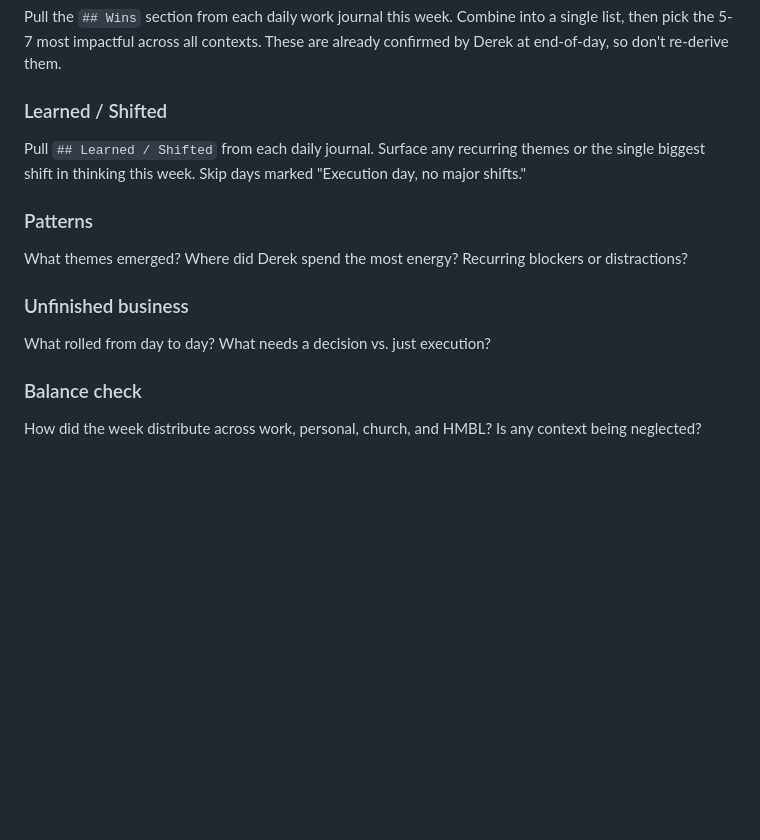
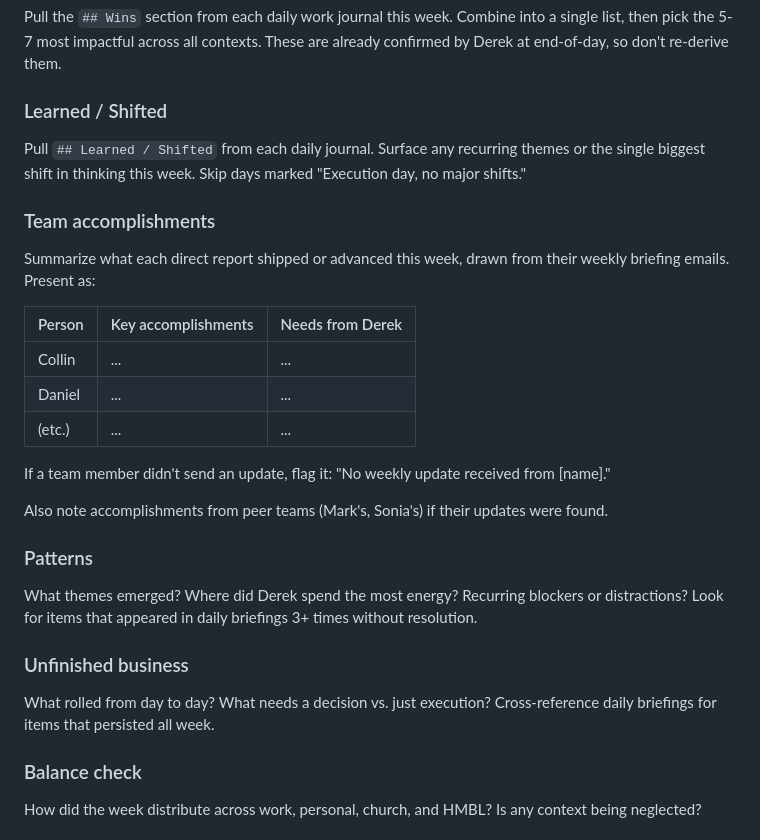
Before and after one commit to dpeterson01/assistant, a Markdown page: prompts/weekly-review.prompt.md, the part around one of its changes. GitHub-like rendering; blank space fills up the shorter version.

```diff
--- a/prompts/weekly-review.prompt.md
+++ b/prompts/weekly-review.prompt.md
@@ -50,11 +73,24 @@ Pull the `## Wins` section from each daily work journal this week. Combine into
 ### Learned / Shifted
 Pull `## Learned / Shifted` from each daily journal. Surface any recurring themes or the single biggest shift in thinking this week. Skip days marked "Execution day, no major shifts."
 
+### Team accomplishments
+Summarize what each direct report shipped or advanced this week, drawn from their weekly briefing emails. Present as:
+
+| Person | Key accomplishments | Needs from Derek |
+|--------|-------------------|------------------|
+| Collin | ... | ... |
+| Daniel | ... | ... |
+| (etc.) | ... | ... |
+
+If a team member didn't send an update, flag it: "No weekly update received from [name]."
+
+Also note accomplishments from peer teams (Mark's, Sonia's) if their updates were found.
+
 ### Patterns
-What themes emerged? Where did Derek spend the most energy? Recurring blockers or distractions?
+What themes emerged? Where did Derek spend the most energy? Recurring blockers or distractions? Look for items that appeared in daily briefings 3+ times without resolution.
 
 ### Unfinished business
-What rolled from day to day? What needs a decision vs. just execution?
+What rolled from day to day? What needs a decision vs. just execution? Cross-reference daily briefings for items that persisted all week.
 
 ### Balance check
 How did the week distribute across work, personal, church, and HMBL? Is any context being neglected?
```
Also changed, not shown: other parts of prompts/weekly-review.prompt.md (+58 -9 lines), prompts/morning-briefing.prompt.md (+7 -0 lines).
